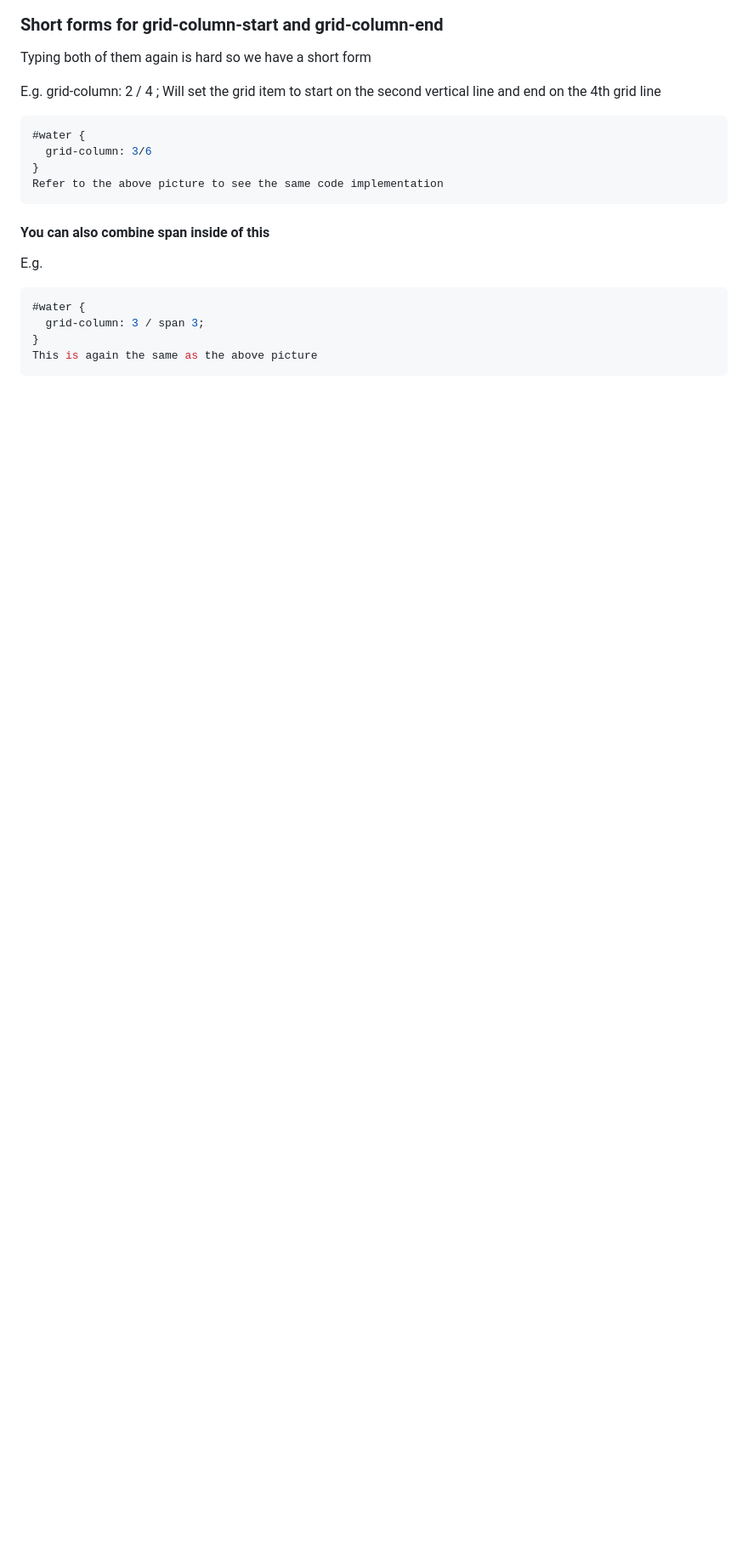
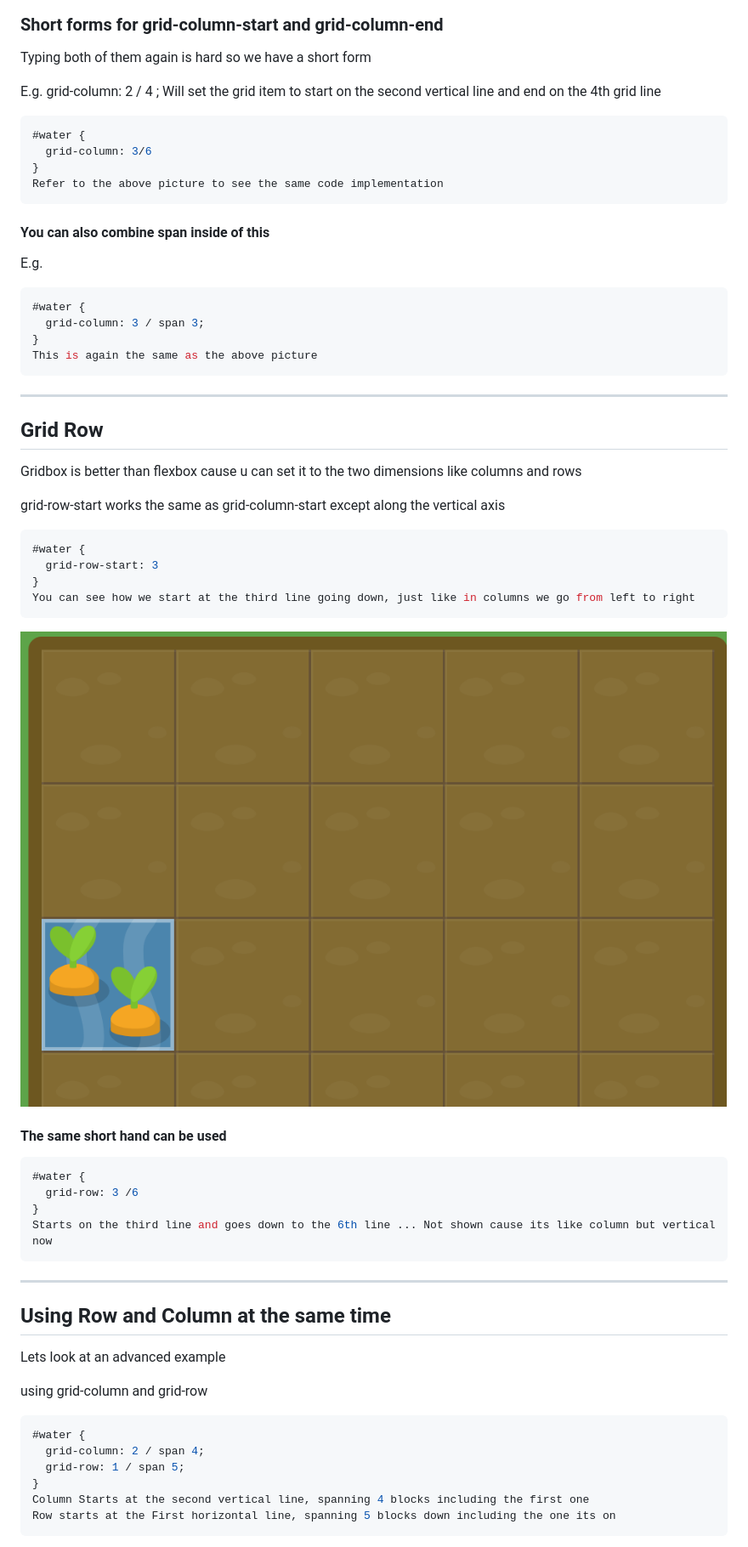
Before and after one commit to ShivamP96/HTML-and-CSS-Essentials, a Markdown page: GridGarden.md, the part around the change printed below. Shown: that part at 85% size. Drawn GitHub-style; pictures changed too: pictures/gridGardenRow.png (added); blank space fills up the shorter version.

````diff
--- a/GridGarden.md
+++ b/GridGarden.md
@@ -121,3 +121,54 @@ E.g.
 }
 This is again the same as the above picture
 ```
+
+---
+
+## Grid Row
+
+Gridbox is better than flexbox cause u can set it to the two dimensions like columns and rows
+
+grid-row-start works the same as grid-column-start except along the vertical axis
+
+
+``` css
+#water {
+  grid-row-start: 3
+}
+You can see how we start at the third line going down, just like in columns we go from left to right
+```
+![Grid Row](./pictures/gridGardenRow.png)
+
+
+#### The same short hand can be used
+
+
+``` css
+#water {
+  grid-row: 3 /6
+}
+Starts on the third line and goes down to the 6th line ... Not shown cause its like column but vertical now
+```
+
+
+---
+
+
+## Using Row and Column at the same time
+
+
+Lets look at an advanced example
+
+
+using grid-column and grid-row
+
+
+``` css
+#water {
+  grid-column: 2 / span 4;
+  grid-row: 1 / span 5;
+}
+Column Starts at the second vertical line, spanning 4 blocks including the first one
+Row starts at the First horizontal line, spanning 5 blocks down including the one its on
+```
+
````
Also changed, not shown: other parts of GridGarden.md (+133 -0 lines), pictures/gridGardenOrder.png (added), pictures/gridGardenOrder1.png (added), pictures/gridGardenSpan2.png (added).
